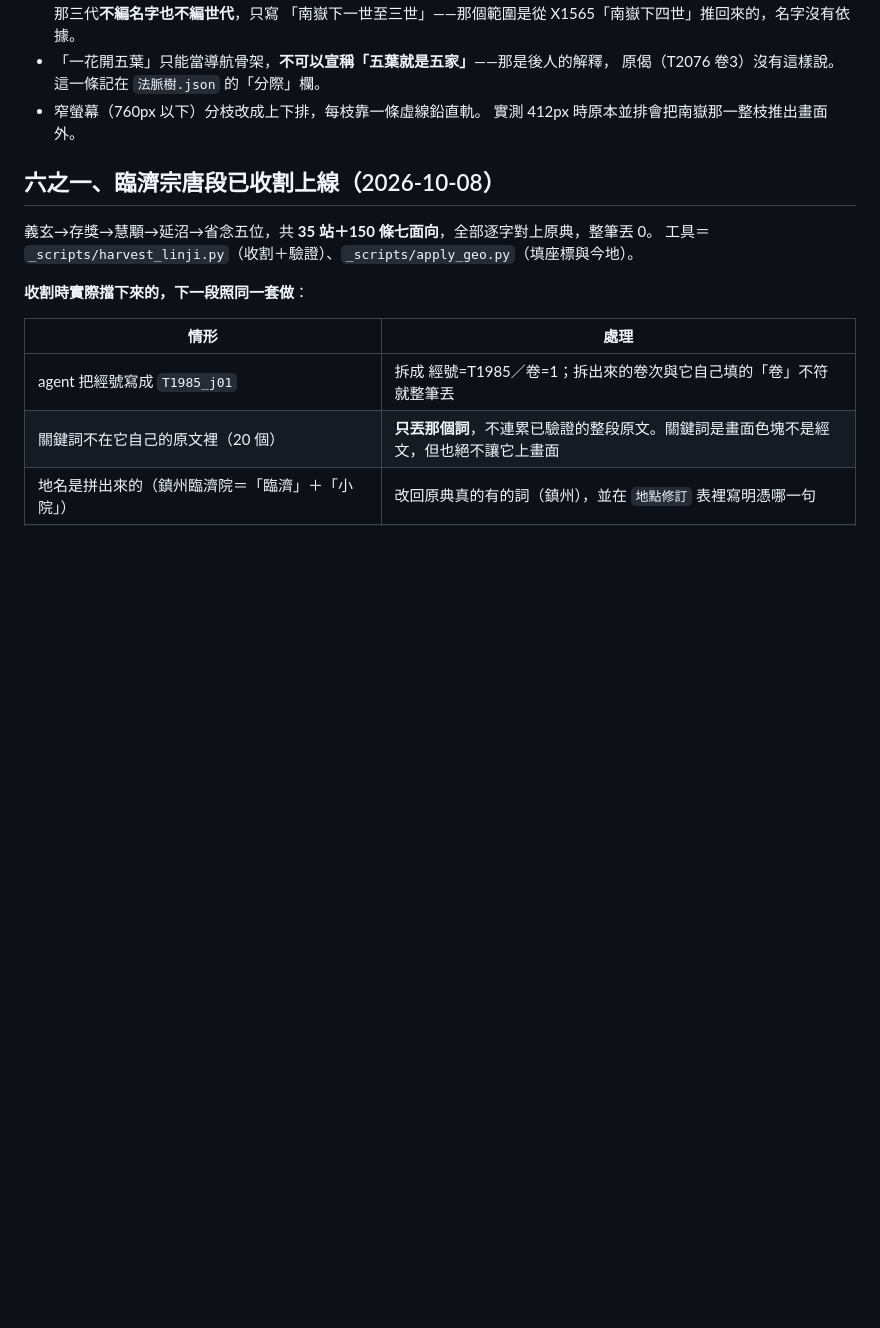
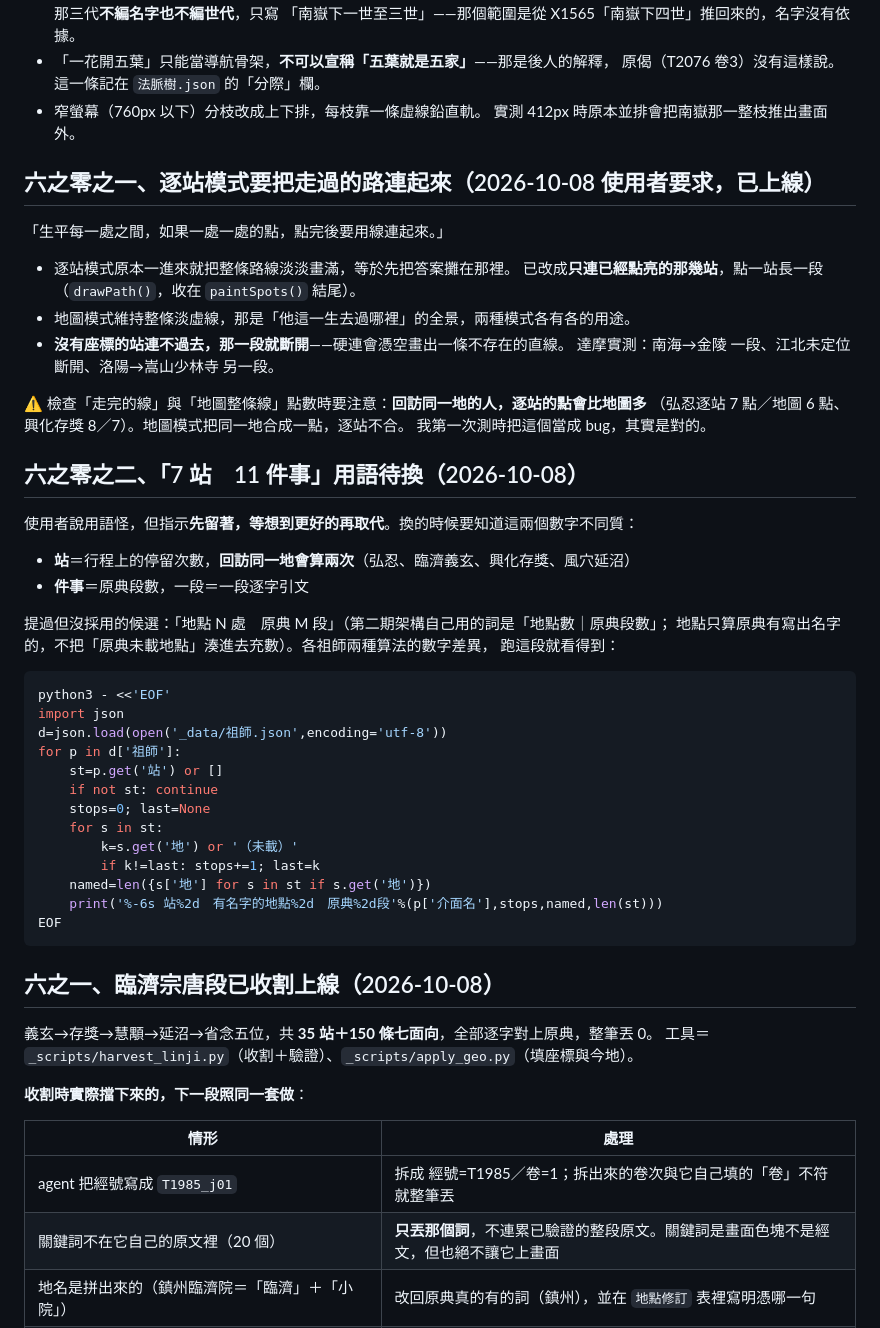
Before and after one commit to twnyda07/chanzong-xingjiao, a Markdown page: 定案規格_不可違.md, the part around the change. Rendered like a GitHub page; blank space fills up the shorter version.

Commit message:
定案規格補上逐站連線與用語待換
Co-Authored-By: Claude Opus 5 <noreply@anthropic.com>

````diff
--- a/定案規格_不可違.md
+++ b/定案規格_不可違.md
@@ -163,6 +163,47 @@
 - 窄螢幕（760px 以下）分枝改成上下排，每枝靠一條虛線鉛直軌。
   實測 412px 時原本並排會把南嶽那一整枝推出畫面外。
 
+## 六之零之一、逐站模式要把走過的路連起來（2026-10-08 使用者要求，已上線）
+
+「生平每一處之間，如果一處一處的點，點完後要用線連起來。」
+
+- 逐站模式原本一進來就把整條路線淡淡畫滿，等於先把答案攤在那裡。
+  已改成**只連已經點亮的那幾站**，點一站長一段（`drawPath()`，收在 `paintSpots()` 結尾）。
+- 地圖模式維持整條淡虛線，那是「他這一生去過哪裡」的全景，兩種模式各有各的用途。
+- **沒有座標的站連不過去，那一段就斷開**——硬連會憑空畫出一條不存在的直線。
+  達摩實測：南海→金陵 一段、江北未定位斷開、洛陽→嵩山少林寺 另一段。
+
+⚠️ 檢查「走完的線」與「地圖整條線」點數時要注意：**回訪同一地的人，逐站的點會比地圖多**
+（弘忍逐站 7 點／地圖 6 點、興化存獎 8／7）。地圖模式把同一地合成一點，逐站不合。
+我第一次測時把這個當成 bug，其實是對的。
+
+## 六之零之二、「7 站　11 件事」用語待換（2026-10-08）
+
+使用者說用語怪，但指示**先留著，等想到更好的再取代**。換的時候要知道這兩個數字不同質：
+
+- **站**＝行程上的停留次數，**回訪同一地會算兩次**（弘忍、臨濟義玄、興化存獎、風穴延沼）
+- **件事**＝原典段數，一段＝一段逐字引文
+
+提過但沒採用的候選：「地點 N 處　原典 M 段」（第二期架構自己用的詞是「地點數｜原典段數」；
+地點只算原典有寫出名字的，不把「原典未載地點」湊進去充數）。各祖師兩種算法的數字差異，
+跑這段就看得到：
+
+```bash
+python3 - <<'EOF'
+import json
+d=json.load(open('_data/祖師.json',encoding='utf-8'))
+for p in d['祖師']:
+    st=p.get('站') or []
+    if not st: continue
+    stops=0; last=None
+    for s in st:
+        k=s.get('地') or '（未載）'
+        if k!=last: stops+=1; last=k
+    named=len({s['地'] for s in st if s.get('地')})
+    print('%-6s 站%2d　有名字的地點%2d　原典%2d段'%(p['介面名'],stops,named,len(st)))
+EOF
+```
+
 ## 六之一、臨濟宗唐段已收割上線（2026-10-08）
 
 義玄→存獎→慧顒→延沼→省念五位，共 **35 站＋150 條七面向**，全部逐字對上原典，整筆丟 0。
````
